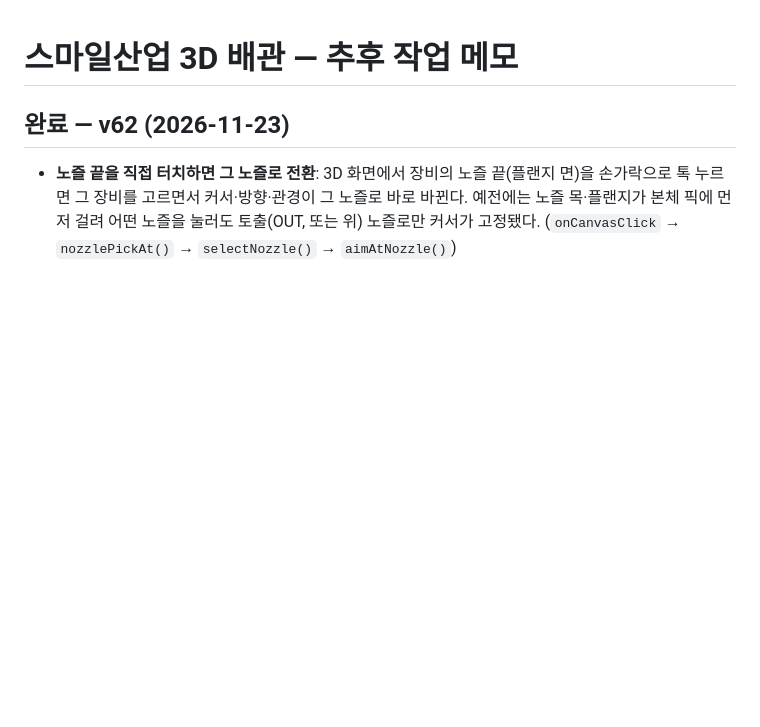
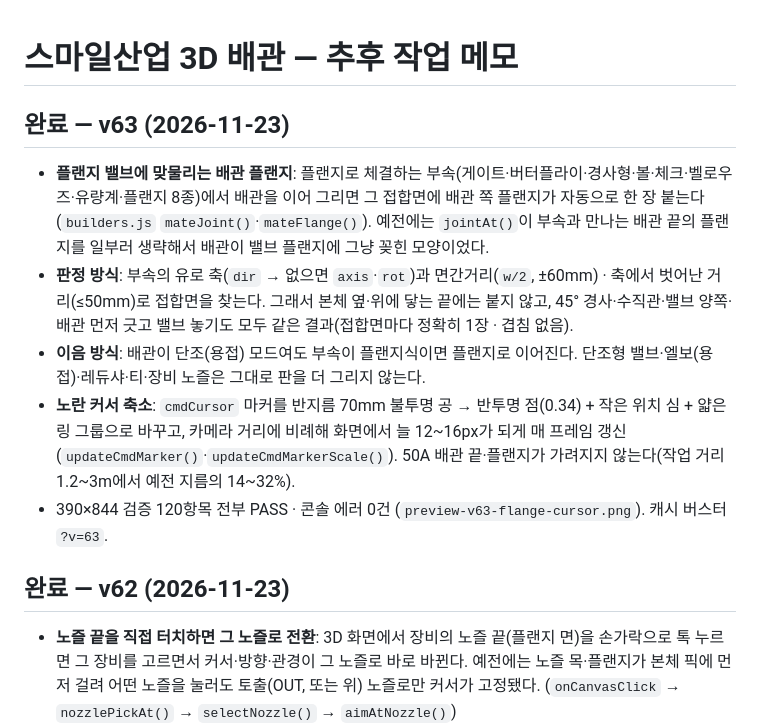
Before and after one commit to bks1029-ops/smile-piping-3d, a Markdown page: TODO.md, the part around the change. GitHub-like rendering; blank space fills up the shorter version.

```diff
--- a/TODO.md
+++ b/TODO.md
@@ -1,4 +1,11 @@
 # 스마일산업 3D 배관 — 추후 작업 메모
+
+## 완료 — v63 (2026-11-23)
+- **플랜지 밸브에 맞물리는 배관 플랜지**: 플랜지로 체결하는 부속(게이트·버터플라이·경사형·볼·체크·벨로우즈·유량계·플랜지 8종)에서 배관을 이어 그리면 그 접합면에 배관 쪽 플랜지가 자동으로 한 장 붙는다(`builders.js` `mateJoint()`·`mateFlange()`). 예전에는 `jointAt()`이 부속과 만나는 배관 끝의 플랜지를 일부러 생략해서 배관이 밸브 플랜지에 그냥 꽂힌 모양이었다.
+- **판정 방식**: 부속의 유로 축(`dir` → 없으면 `axis`·`rot`)과 면간거리(`w/2`, ±60mm) · 축에서 벗어난 거리(≤50mm)로 접합면을 찾는다. 그래서 본체 옆·위에 닿는 끝에는 붙지 않고, 45° 경사·수직관·밸브 양쪽·배관 먼저 긋고 밸브 놓기도 모두 같은 결과(접합면마다 정확히 1장 · 겹침 없음).
+- **이음 방식**: 배관이 단조(용접) 모드여도 부속이 플랜지식이면 플랜지로 이어진다. 단조형 밸브·엘보(용접)·레듀샤·티·장비 노즐은 그대로 판을 더 그리지 않는다.
+- **노란 커서 축소**: `cmdCursor` 마커를 반지름 70mm 불투명 공 → 반투명 점(0.34) + 작은 위치 심 + 얇은 링 그룹으로 바꾸고, 카메라 거리에 비례해 화면에서 늘 12~16px가 되게 매 프레임 갱신(`updateCmdMarker()`·`updateCmdMarkerScale()`). 50A 배관 끝·플랜지가 가려지지 않는다(작업 거리 1.2~3m에서 예전 지름의 14~32%).
+- 390×844 검증 120항목 전부 PASS · 콘솔 에러 0건 (`preview-v63-flange-cursor.png`). 캐시 버스터 `?v=63`.
 
 ## 완료 — v62 (2026-11-23)
 - **노즐 끝을 직접 터치하면 그 노즐로 전환**: 3D 화면에서 장비의 노즐 끝(플랜지 면)을 손가락으로 톡 누르면 그 장비를 고르면서 커서·방향·관경이 그 노즐로 바로 바뀐다. 예전에는 노즐 목·플랜지가 본체 픽에 먼저 걸려 어떤 노즐을 눌러도 토출(OUT, 또는 위) 노즐로만 커서가 고정됐다. (`onCanvasClick` → `nozzlePickAt()` → `selectNozzle()` → `aimAtNozzle()`)
```
Also changed, not shown: README.md (+10 -0 lines), preview-v63-flange-cursor.png (added).
